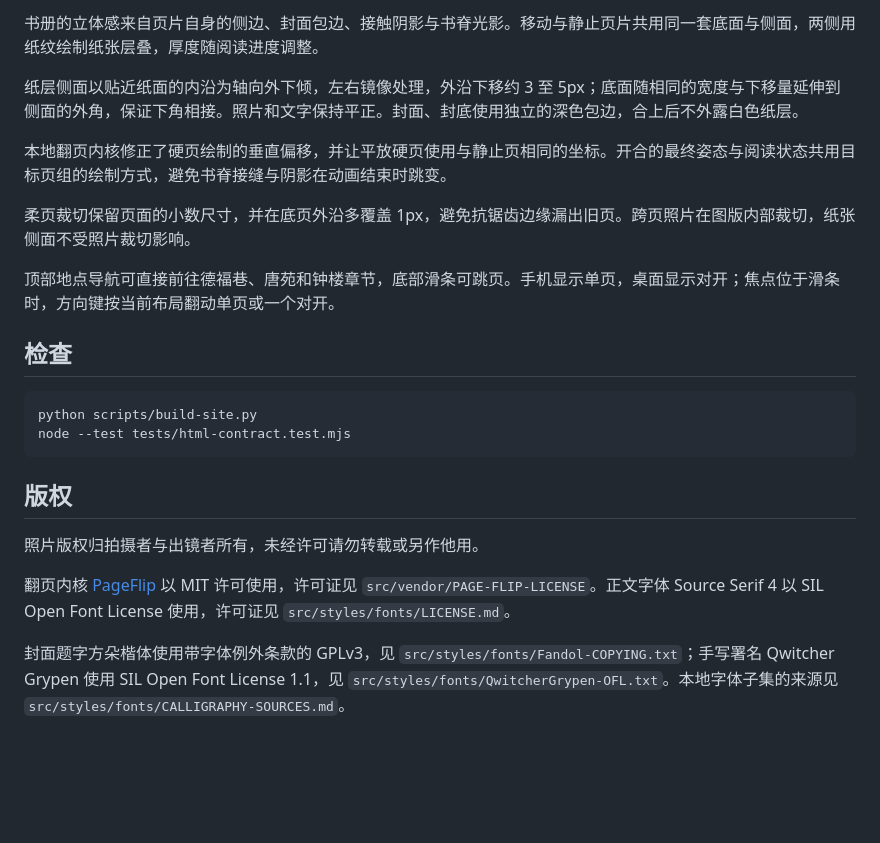
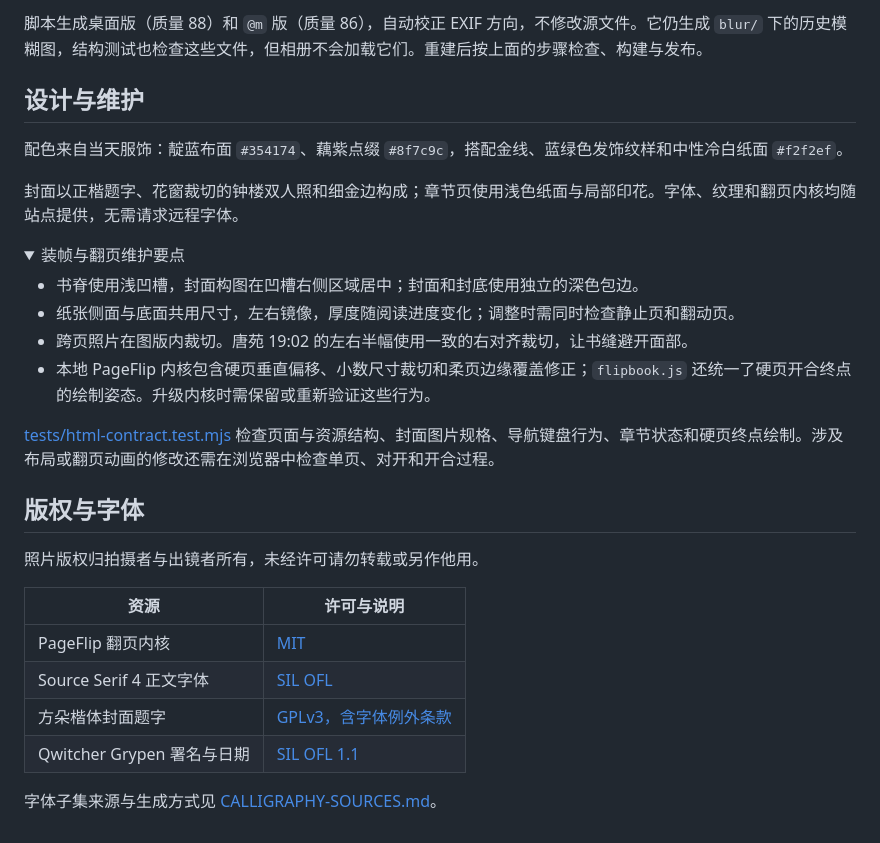
Before and after one commit to FaLalens/changan-yiri, a Markdown page: README.md, the part around one of its changes. Rendered like a GitHub page; folded sections open; blank space fills up the shorter version.

````diff
--- a/README.md
+++ b/README.md
@@ -74,25 +76,33 @@ scripts/build-photos.py                              从指定目录的 *_xiutu
 
-书册的立体感来自页片自身的侧边、封面包边、接触阴影与书脊光影。移动与静止页片共用同一套底面与侧面，两侧用纸纹绘制纸张层叠，厚度随阅读进度调整。
+脚本生成桌面版（质量 88）和 `@m` 版（质量 86），自动校正 EXIF 方向，不修改源文件。它仍生成 `blur/` 下的历史模糊图，结构测试也检查这些文件，但相册不会加载它们。重建后按上面的步骤检查、构建与发布。
 
-纸层侧面以贴近纸面的内沿为轴向外下倾，左右镜像处理，外沿下移约 3 至 5px；底面随相同的宽度与下移量延伸到侧面的外角，保证下角相接。照片和文字保持平正。封面、封底使用独立的深色包边，合上后不外露白色纸层。
+## 设计与维护
 
-本地翻页内核修正了硬页绘制的垂直偏移，并让平放硬页使用与静止页相同的坐标。开合的最终姿态与阅读状态共用目标页组的绘制方式，避免书脊接缝与阴影在动画结束时跳变。
+配色来自当天服饰：靛蓝布面 `#354174`、藕紫点缀 `#8f7c9c`，搭配金线、蓝绿色发饰纹样和中性冷白纸面 `#f2f2ef`。
 
-柔页裁切保留页面的小数尺寸，并在底页外沿多覆盖 1px，避免抗锯齿边缘漏出旧页。跨页照片在图版内部裁切，纸张侧面不受照片裁切影响。
+封面以正楷题字、花窗裁切的钟楼双人照和细金边构成；章节页使用浅色纸面与局部印花。字体、纹理和翻页内核均随站点提供，无需请求远程字体。
 
-顶部地点导航可直接前往德福巷、唐苑和钟楼章节，底部滑条可跳页。手机显示单页，桌面显示对开；焦点位于滑条时，方向键按当前布局翻动单页或一个对开。
+<details>
+<summary>装帧与翻页维护要点</summary>
 
-## 检查
+- 书脊使用浅凹槽，封面构图在凹槽右侧区域居中；封面和封底使用独立的深色包边。
+- 纸张侧面与底面共用尺寸，左右镜像，厚度随阅读进度变化；调整时需同时检查静止页和翻动页。
+- 跨页照片在图版内裁切。唐苑 19:02 的左右半幅使用一致的右对齐裁切，让书缝避开面部。
+- 本地 PageFlip 内核包含硬页垂直偏移、小数尺寸裁切和柔页边缘覆盖修正；`flipbook.js` 还统一了硬页开合终点的绘制姿态。升级内核时需保留或重新验证这些行为。
 
-```bash
-python scripts/build-site.py
-node --test tests/html-contract.test.mjs
-```
+</details>
 
-## 版权
+[tests/html-contract.test.mjs](tests/html-contract.test.mjs) 检查页面与资源结构、封面图片规格、导航键盘行为、章节状态和硬页终点绘制。涉及布局或翻页动画的修改还需在浏览器中检查单页、对开和开合过程。
+
+## 版权与字体
 
 照片版权归拍摄者与出镜者所有，未经许可请勿转载或另作他用。
 
-翻页内核 [PageFlip](https://github.com/Nodlik/StPageFlip) 以 MIT 许可使用，许可证见 `src/vendor/PAGE-FLIP-LICENSE`。正文字体 Source Serif 4 以 SIL Open Font License 使用，许可证见 `src/styles/fonts/LICENSE.md`。
+| 资源 | 许可与说明 |
+| --- | --- |
+| PageFlip 翻页内核 | [MIT](src/vendor/PAGE-FLIP-LICENSE) |
+| Source Serif 4 正文字体 | [SIL OFL](src/styles/fonts/LICENSE.md) |
+| 方朵楷体封面题字 | [GPLv3，含字体例外条款](src/styles/fonts/Fandol-COPYING.txt) |
+| Qwitcher Grypen 署名与日期 | [SIL OFL 1.1](src/styles/fonts/QwitcherGrypen-OFL.txt) |
 
-封面题字方朵楷体使用带字体例外条款的 GPLv3，见 `src/styles/fonts/Fandol-COPYING.txt`；手写署名 Qwitcher Grypen 使用 SIL Open Font License 1.1，见 `src/styles/fonts/QwitcherGrypen-OFL.txt`。本地字体子集的来源见 `src/styles/fonts/CALLIGRAPHY-SOURCES.md`。
+字体子集来源与生成方式见 [CALLIGRAPHY-SOURCES.md](src/styles/fonts/CALLIGRAPHY-SOURCES.md)。
````
Also changed, not shown: other parts of README.md (+48 -46 lines).
